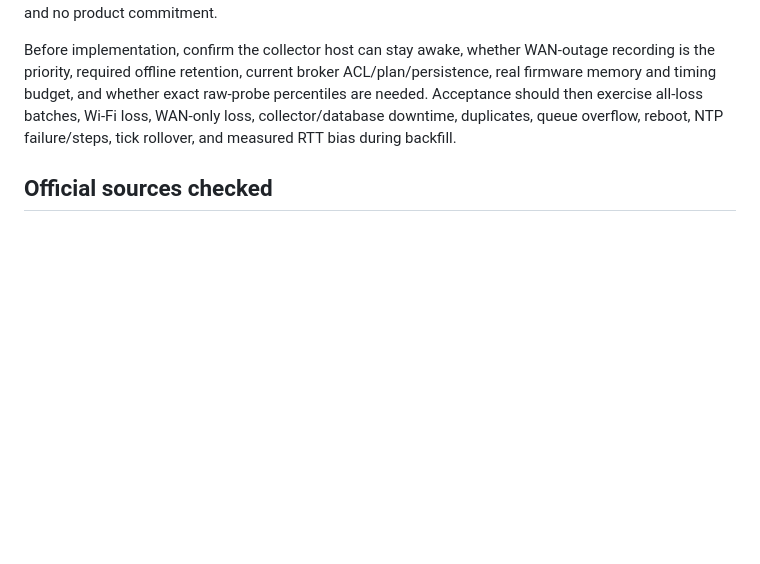
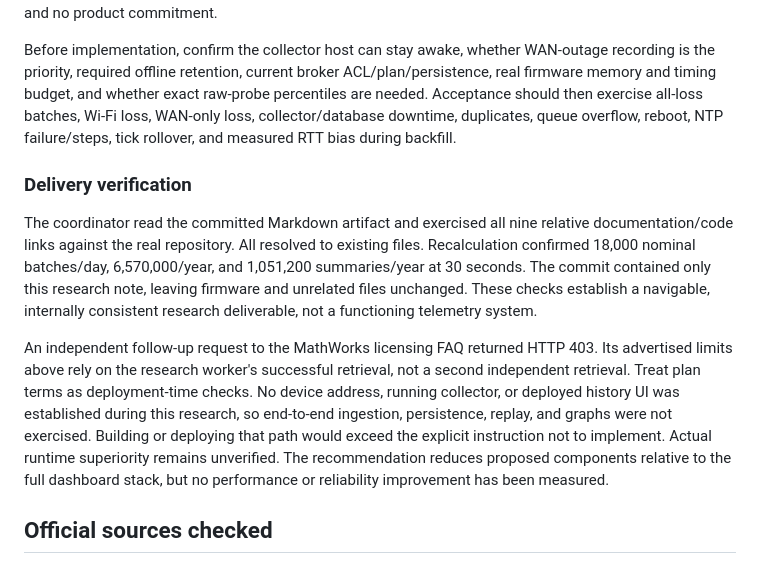
Before and after one commit to minlaxz/my-buddy, a Markdown page: docs/research/ping-history-options.md, the part around the change. Drawn GitHub-style; blank space fills up the shorter version.

Commit message:
docs: record research verification boundaries

```diff
--- a/docs/research/ping-history-options.md
+++ b/docs/research/ping-history-options.md
@@ -113,6 +113,12 @@ This was documentation research and source inspection only. No packages were ins
 
 Before implementation, confirm the collector host can stay awake, whether WAN-outage recording is the priority, required offline retention, current broker ACL/plan/persistence, real firmware memory and timing budget, and whether exact raw-probe percentiles are needed. Acceptance should then exercise all-loss batches, Wi-Fi loss, WAN-only loss, collector/database downtime, duplicates, queue overflow, reboot, NTP failure/steps, tick rollover, and measured RTT bias during backfill.
 
+### Delivery verification
+
+The coordinator read the committed Markdown artifact and exercised all nine relative documentation/code links against the real repository. All resolved to existing files. Recalculation confirmed 18,000 nominal batches/day, 6,570,000/year, and 1,051,200 summaries/year at 30 seconds. The commit contained only this research note, leaving firmware and unrelated files unchanged. These checks establish a navigable, internally consistent research deliverable, not a functioning telemetry system.
+
+An independent follow-up request to the MathWorks licensing FAQ returned HTTP 403. Its advertised limits above rely on the research worker's successful retrieval, not a second independent retrieval. Treat plan terms as deployment-time checks. No device address, running collector, or deployed history UI was established during this research, so end-to-end ingestion, persistence, replay, and graphs were not exercised. Building or deploying that path would exceed the explicit instruction not to implement. Actual runtime superiority remains unverified. The recommendation reduces proposed components relative to the full dashboard stack, but no performance or reliability improvement has been measured.
+
 ## Official sources checked
 
 All sources below were retrieved on **2026-09-13**. Live documentation can change. `latest` and `master` pages describe their current documentation branches, not a verified installed version.
```
